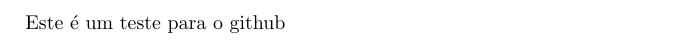
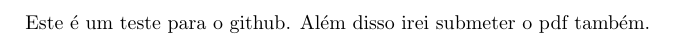
Before and after one commit to gbertao/testLTC, a LaTeX document (documento.tex): part of the page, cut at the place of the change. Compiled offline with pdfLaTeX.

Commit message:
PDF adicionado

```diff
--- a/documento.tex
+++ b/documento.tex
@@ -1,5 +1,6 @@
 \documentclass{article}
 
 \begin{document}
-  Este é um teste para o github
+  Este é um teste para o github.
+	Além disso irei submeter o pdf também.
 \end{document}
```
Also changed, not shown: documento.pdf (added).
